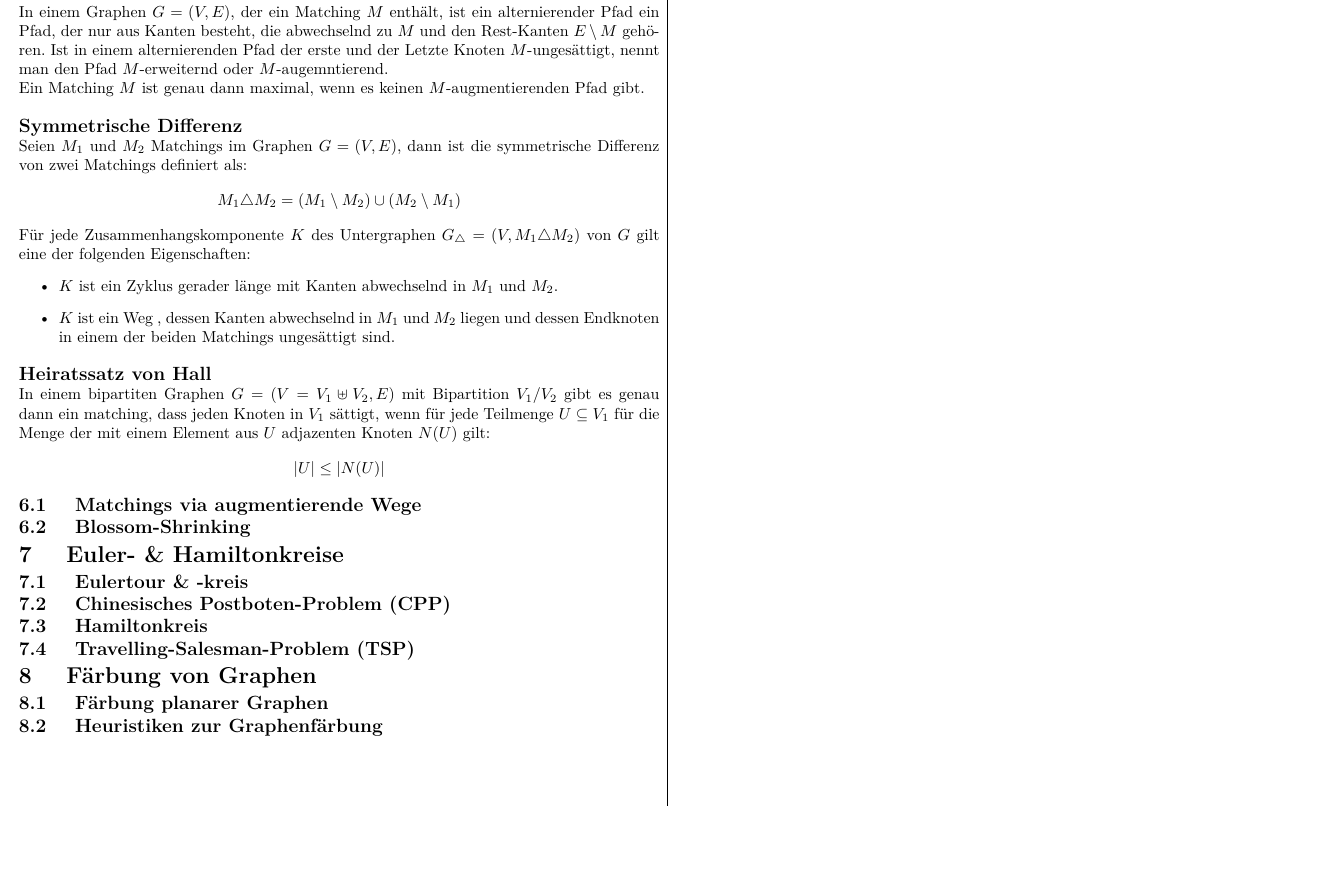
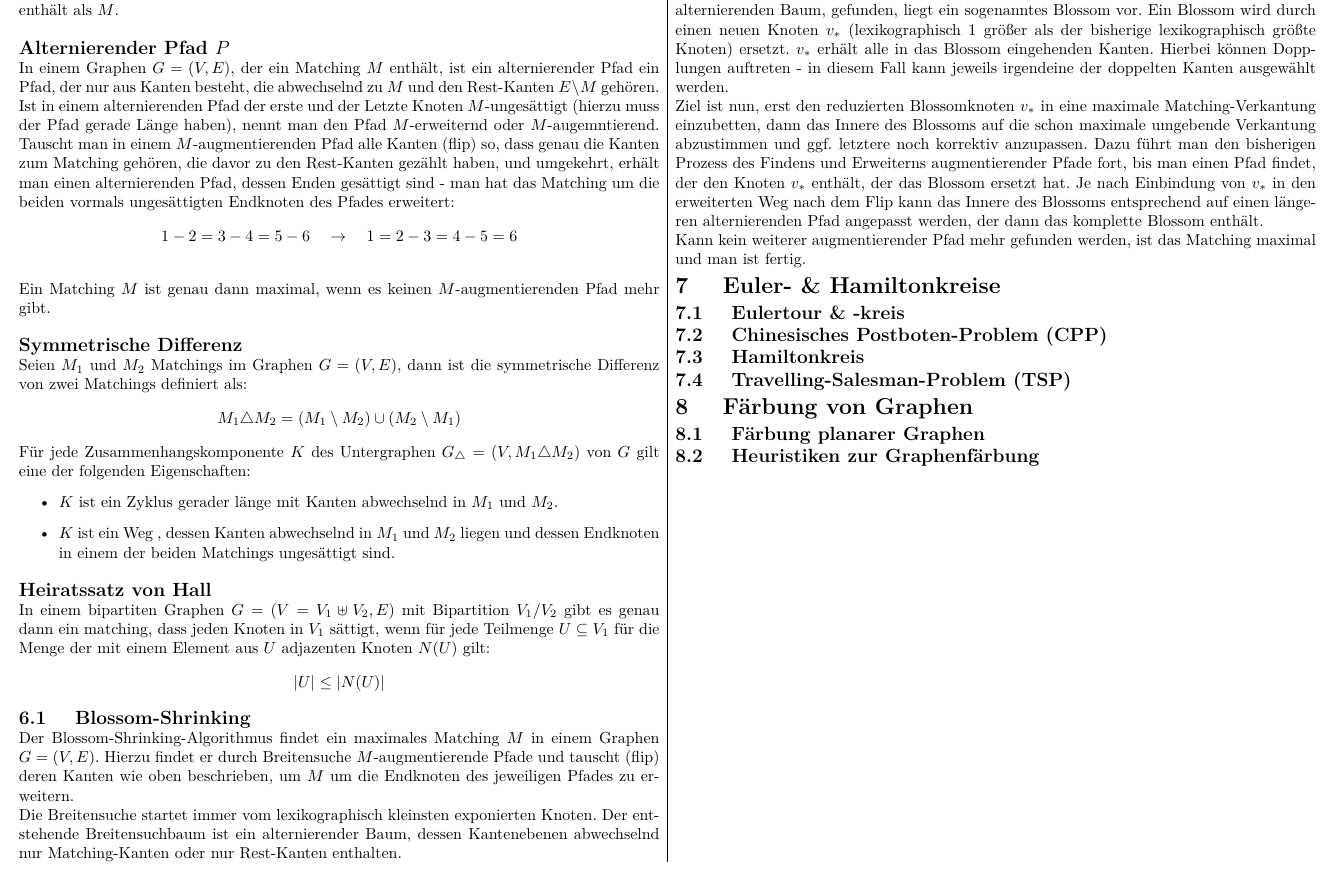
Before and after one commit to Izzi97/AGT, a LaTeX document (Zusammenfassung/AGT_Zusammenfassung.tex): part of page 8 of 8, cut at the place of the change, the shorter picture padded with empty space. Compiled offline with pdfLaTeX.

Commit message:
matchings finished

```diff
--- a/Zusammenfassung/AGT_Zusammenfassung.tex
+++ b/Zusammenfassung/AGT_Zusammenfassung.tex
@@ -607,10 +607,13 @@ return flow, cut
     Ein Matching $M$ heißt maximal, wenn es kein Matching $M'$ in $G$ gibt, das mehr Kanten enthält als $M$.
     \subsection*{ Alternierender Pfad $P$ }
     In einem Graphen $G = (V,E)$, der ein Matching $M$ enthält, ist ein alternierender Pfad ein Pfad, der nur aus Kanten besteht, die abwechselnd zu $M$ und
-    den Rest-Kanten $E \setminus M$ gehören. Ist in einem alternierenden Pfad der erste und der Letzte Knoten $M$-ungesättigt, nennt man den Pfad
-    $M$-erweiternd oder $M$-augemntierend.
+    den Rest-Kanten $E \setminus M$ gehören. Ist in einem alternierenden Pfad der erste und der Letzte Knoten $M$-ungesättigt (hierzu muss der Pfad gerade Länge haben),
+    nennt man den Pfad $M$-erweiternd oder $M$-augemntierend. Tauscht man in einem $M$-augmentierenden Pfad alle Kanten (flip) so, dass genau die Kanten zum
+    Matching gehören, die davor zu den Rest-Kanten gezählt haben, und umgekehrt, erhält man einen alternierenden Pfad, dessen Enden gesättigt sind - man hat
+    das Matching um die beiden vormals ungesättigten Endknoten des Pfades erweitert:
+    \[ 1-2=3-4=5-6 \quad \rightarrow \quad 1=2-3=4-5=6 \]
     \newline
-    Ein Matching $M$ ist genau dann maximal, wenn es keinen $M$-augmentierenden Pfad gibt.
+    Ein Matching $M$ ist genau dann maximal, wenn es keinen $M$-augmentierenden Pfad mehr gibt.
     \subsection*{ Symmetrische Differenz }
     Seien $M_1$ und $M_2$ Matchings im Graphen $G = (V,E)$, dann ist die symmetrische Differenz von zwei Matchings definiert als:
     \[ M_1 \triangle M_2 = (M_1 \setminus M_2) \cup (M_2 \setminus M_1) \]
@@ -625,10 +628,23 @@ return flow, cut
     wenn für jede Teilmenge $U \subseteq V_1$ für die Menge der mit einem Element aus $U$ adjazenten Knoten $N(U)$ gilt:
     \[ |U| \leq |N(U)| \]
 
-    \subsection{ Matchings via augmentierende Wege }
-
     \subsection{ Blossom-Shrinking }
-
+    Der Blossom-Shrinking-Algorithmus findet ein maximales Matching $M$ in einem Graphen $G=(V,E)$. Hierzu findet er durch Breitensuche $M$-augmentierende Pfade
+    und tauscht (flip) deren Kanten wie oben beschrieben, um $M$ um die Endknoten des jeweiligen Pfades zu erweitern.
+    \newline
+    Die Breitensuche startet immer vom lexikographisch kleinsten exponierten Knoten. Der entstehende Breitensuchbaum ist ein alternierender Baum,
+    dessen Kantenebenen abwechselnd nur Matching-Kanten oder nur Rest-Kanten enthalten.
+    \newline
+    Wird ein ungerader Kreis, erkennbar als Nicht-Matching-Querkante oder -Rückwärtskante im alternierenden Baum, gefunden, liegt ein sogenanntes Blossom vor. Ein Blossom wird durch einen
+    neuen Knoten $v_*$ (lexikographisch $1$ größer als der bisherige lexikographisch größte Knoten) ersetzt. $v_*$ erhält alle in das Blossom eingehenden Kanten.
+    Hierbei können Dopplungen auftreten - in diesem Fall kann jeweils irgendeine der doppelten Kanten ausgewählt werden.
+    \newline
+    Ziel ist nun, erst den reduzierten Blossomknoten $v_*$ in eine maximale Matching-Verkantung einzubetten, dann das Innere des Blossoms auf die schon maximale
+    umgebende Verkantung abzustimmen und ggf. letztere noch korrektiv anzupassen. Dazu führt man den bisherigen Prozess des Findens und Erweiterns augmentierender
+    Pfade fort, bis man einen Pfad findet, der den Knoten $v_*$ enthält, der das Blossom ersetzt hat. Je nach Einbindung von $v_*$ in den erweiterten Weg nach
+    dem Flip kann das Innere des Blossoms entsprechend auf einen längeren alternierenden Pfad angepasst werden, der dann das komplette Blossom enthält.
+    \newline
+    Kann kein weiterer augmentierender Pfad mehr gefunden werden, ist das Matching maximal und man ist fertig.
 
 \section{ Euler- \& Hamiltonkreise }
     \subsection{ Eulertour \& -kreis}
```
Also changed, not shown: Zusammenfassung/AGT_Zusammenfassung.pdf.
